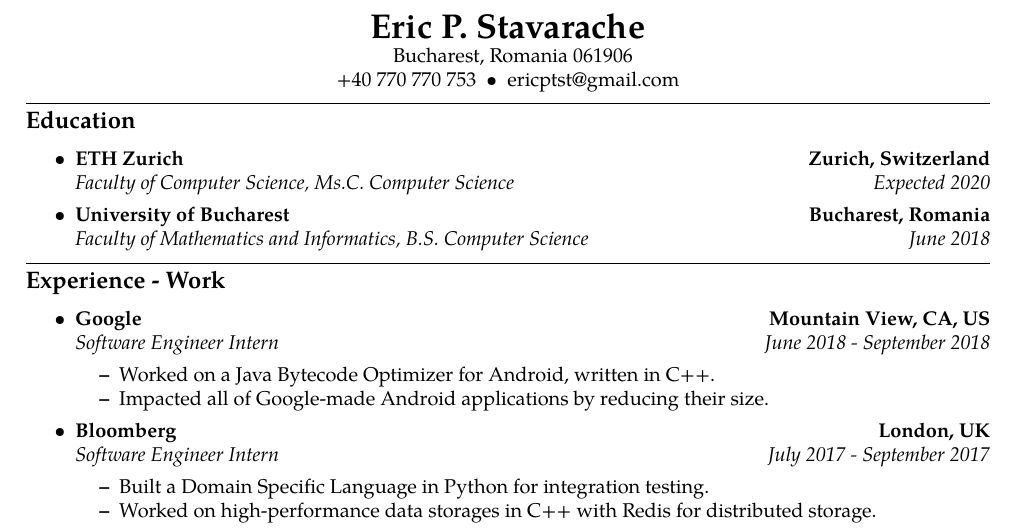
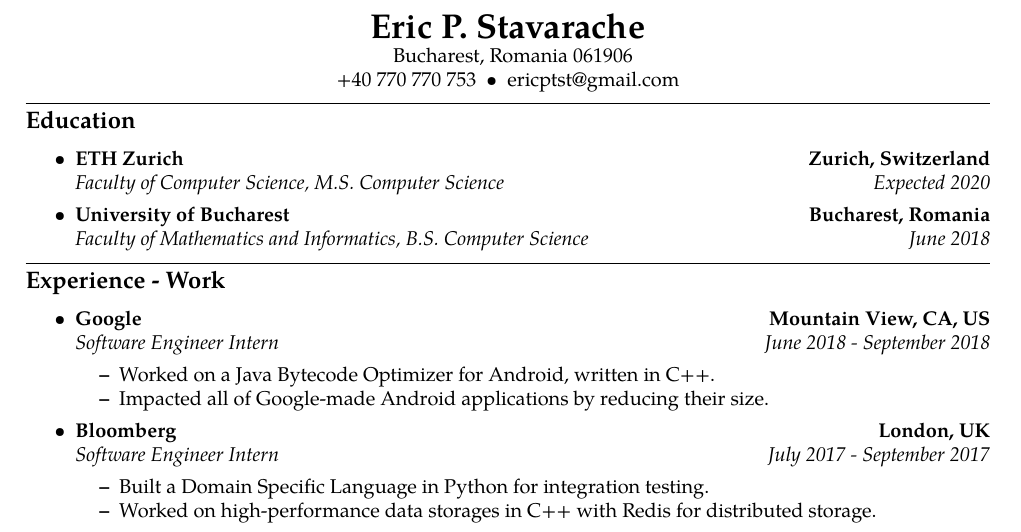
Before and after one commit to ericpts/resume, a LaTeX CV (src/resume.tex): part of the page, cut so that both start at the same text. Compiled offline with pdfLaTeX.

Commit message:
Fix Master's Degree abbreviation

```diff
--- a/src/resume.tex
+++ b/src/resume.tex
@@ -67,7 +67,7 @@
 		{\textbf{Zurich, Switzerland}}
 	\\
 	\headerrow
-		{\emph{Faculty of Computer Science, Ms.C. Computer Science}}
+		{\emph{Faculty of Computer Science, M.S. Computer Science}}
 		{\emph{Expected 2020}}
 
 	\item
```
Also changed, not shown: resume.png.
